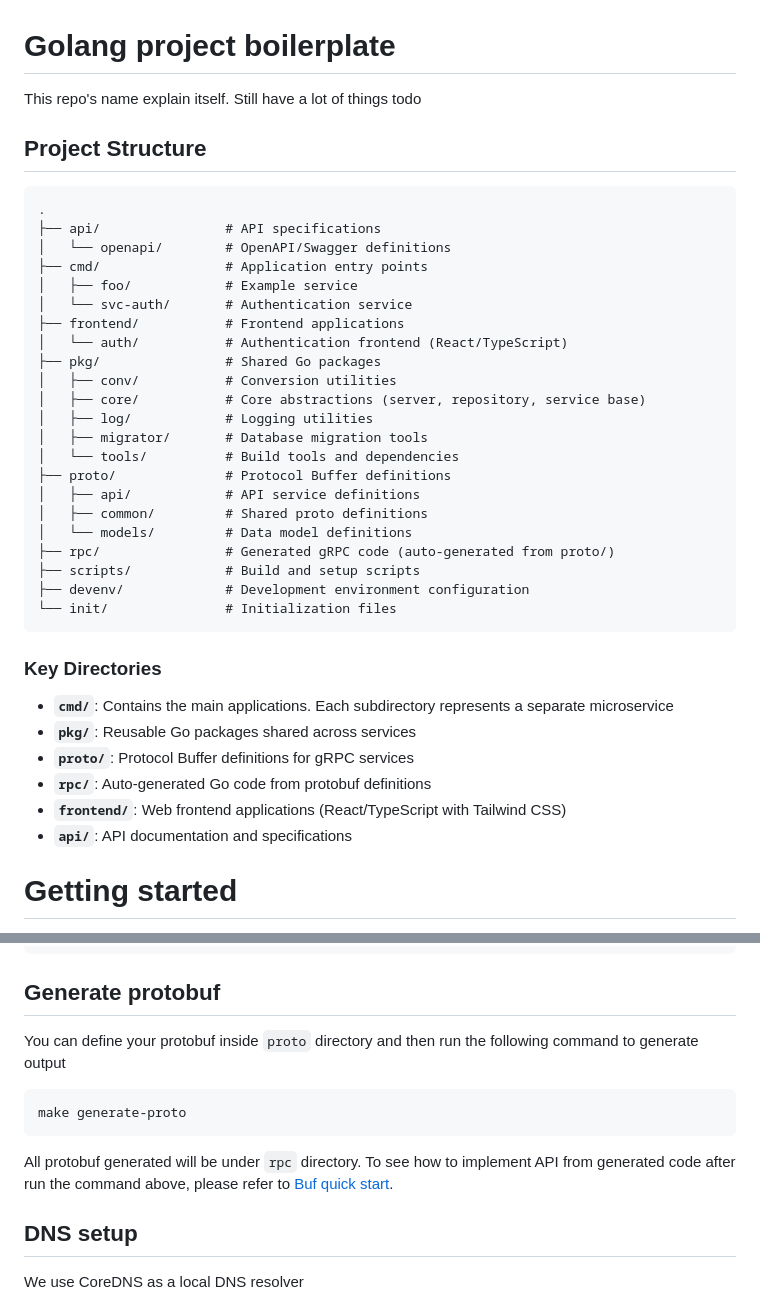
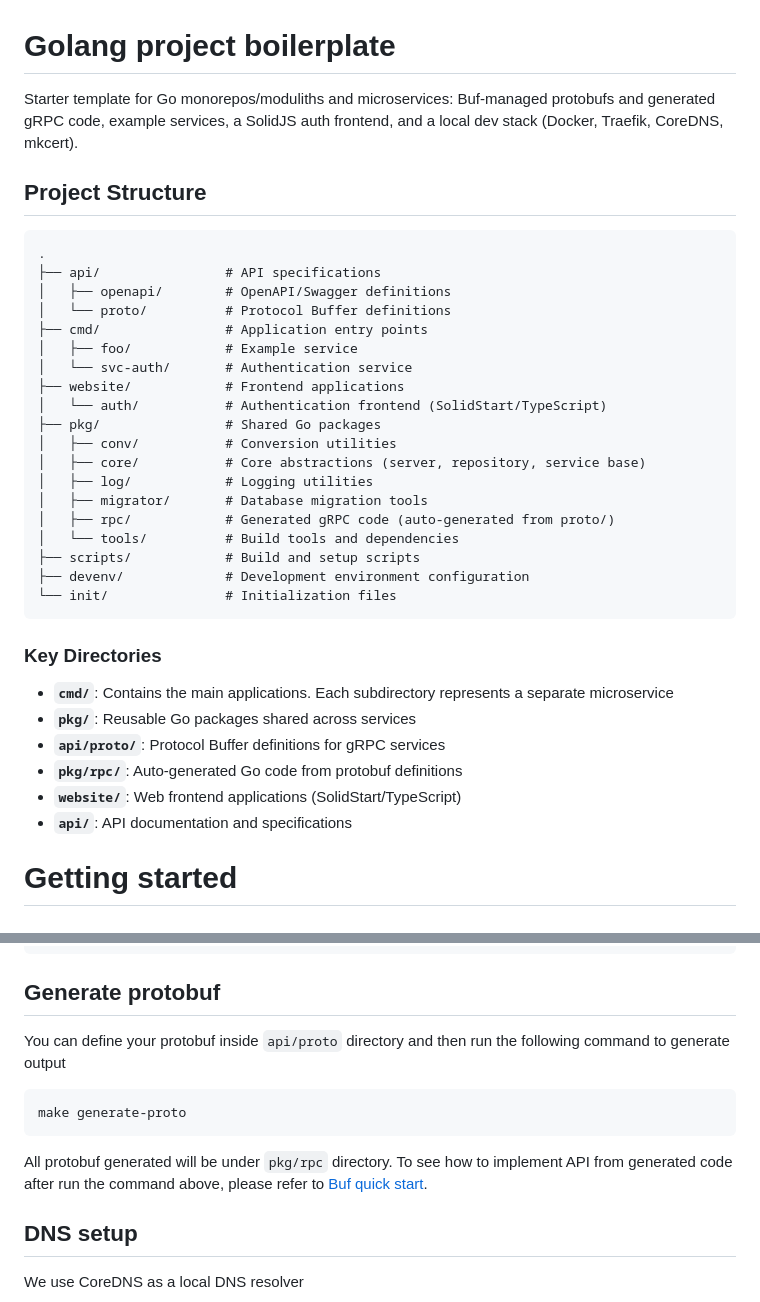
Before and after one commit to felixdotgo/go-project-boilerplate, a Markdown page: README.md, 2 parts joined by grey strips. Drawn GitHub-style.

Commit message:
docs: update README to aligned with new changes

````diff
--- a/README.md
+++ b/README.md
@@ -1,28 +1,25 @@
 # Golang project boilerplate
-This repo's name explain itself. Still have a lot of things todo
+Starter template for Go monorepos/moduliths and microservices: Buf-managed protobufs and generated gRPC code, example services, a SolidJS auth frontend, and a local dev stack (Docker, Traefik, CoreDNS, mkcert).
 
 ## Project Structure
 
 ```
 .
 ├── api/                # API specifications
-│   └── openapi/        # OpenAPI/Swagger definitions
+│   ├── openapi/        # OpenAPI/Swagger definitions
+│   └── proto/          # Protocol Buffer definitions
 ├── cmd/                # Application entry points
 │   ├── foo/            # Example service
 │   └── svc-auth/       # Authentication service
-├── frontend/           # Frontend applications
-│   └── auth/           # Authentication frontend (React/TypeScript)
+├── website/            # Frontend applications
+│   └── auth/           # Authentication frontend (SolidStart/TypeScript)
 ├── pkg/                # Shared Go packages
 │   ├── conv/           # Conversion utilities
 │   ├── core/           # Core abstractions (server, repository, service base)
 │   ├── log/            # Logging utilities
 │   ├── migrator/       # Database migration tools
+│   ├── rpc/            # Generated gRPC code (auto-generated from proto/)
 │   └── tools/          # Build tools and dependencies
-├── proto/              # Protocol Buffer definitions
-│   ├── api/            # API service definitions
-│   ├── common/         # Shared proto definitions
-│   └── models/         # Data model definitions
-├── rpc/                # Generated gRPC code (auto-generated from proto/)
 ├── scripts/            # Build and setup scripts
 ├── devenv/             # Development environment configuration
 └── init/               # Initialization files
@@ -32,9 +29,9 @@ This repo's name explain itself. Still have a lot of things todo
 
 - **`cmd/`**: Contains the main applications. Each subdirectory represents a separate microservice
 - **`pkg/`**: Reusable Go packages shared across services
-- **`proto/`**: Protocol Buffer definitions for gRPC services
-- **`rpc/`**: Auto-generated Go code from protobuf definitions
-- **`frontend/`**: Web frontend applications (React/TypeScript with Tailwind CSS)
+- **`api/proto/`**: Protocol Buffer definitions for gRPC services
+- **`pkg/rpc/`**: Auto-generated Go code from protobuf definitions
+- **`website/`**: Web frontend applications (SolidStart/TypeScript)
 - **`api/`**: API documentation and specifications
 
 # Getting started
@@ -56,11 +53,11 @@ make docker.up
 ```
 
 ## Generate protobuf
-You can define your protobuf inside `proto` directory and then run the following command to generate output
+You can define your protobuf inside `api/proto` directory and then run the following command to generate output
 ```bash
 make generate-proto
 ```
-All protobuf generated will be under `rpc` directory. To see how to implement API from generated code after run the command above, please refer to [Buf quick start](https://buf.build/docs/cli/quickstart/).
+All protobuf generated will be under `pkg/rpc` directory. To see how to implement API from generated code after run the command above, please refer to [Buf quick start](https://buf.build/docs/cli/quickstart/).
 
 ## DNS setup
 We use CoreDNS as a local DNS resolver
````
